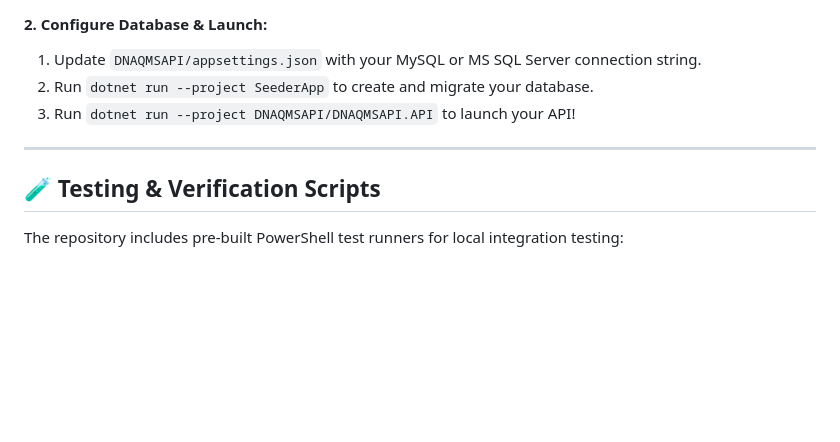
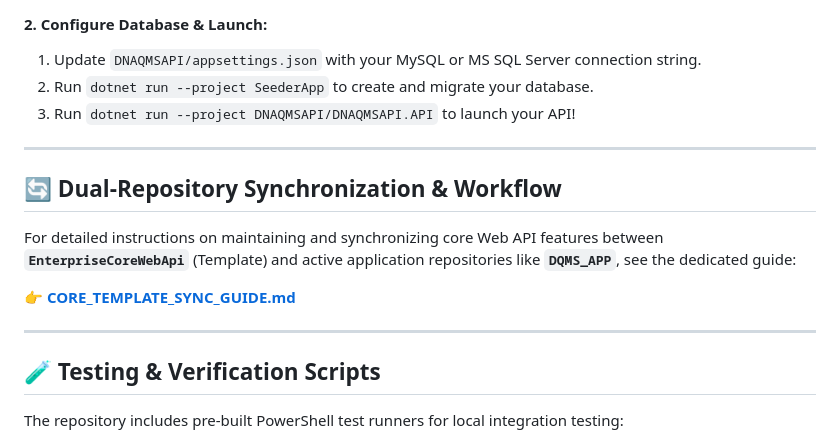
Before and after one commit to ikdevops2021-blip/EnterpriseCoreWebApi, a Markdown page: README.md, the part around the change. GitHub-like rendering; blank space fills up the shorter version.

Commit message:
Add CORE_TEMPLATE_SYNC_GUIDE.md for dual-repo sync workflow with DQMS_APP

```diff
--- a/README.md
+++ b/README.md
@@ -309,6 +309,14 @@ cd MyCustomEnterpriseAPI
 
 ---
 
+## 🔄 Dual-Repository Synchronization & Workflow
+
+For detailed instructions on maintaining and synchronizing core Web API features between **`EnterpriseCoreWebApi`** (Template) and active application repositories like **`DQMS_APP`**, see the dedicated guide:
+
+👉 [**CORE_TEMPLATE_SYNC_GUIDE.md**](file:///e:/MySourceCodes/AntiGravity_Projects/WebAPIs/antigravity-enterprise/CORE_TEMPLATE_SYNC_GUIDE.md)
+
+---
+
 ## 🧪 Testing & Verification Scripts
 
 The repository includes pre-built PowerShell test runners for local integration testing:
```
Also changed, not shown: CORE_TEMPLATE_SYNC_GUIDE.md (added, +121 -0 lines).
